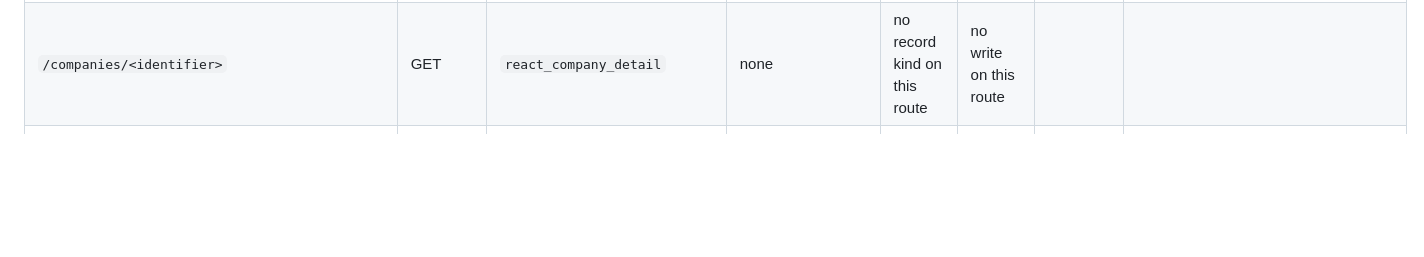
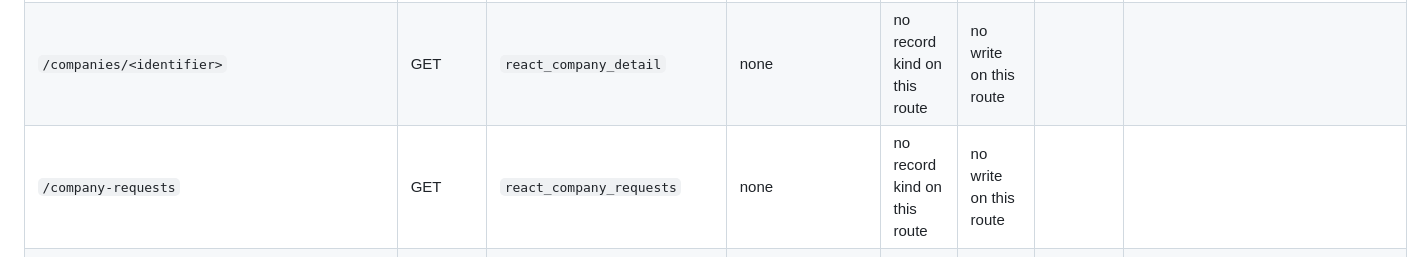
Before and after one commit to jozzian-agent/careeros-work-copy, a Markdown page: docs/as-built/data.md, the part around the change. GitHub-like rendering; blank space fills up the shorter version.

```diff
--- a/docs/as-built/data.md
+++ b/docs/as-built/data.md
@@ -314,6 +314,7 @@ The access columns say what the request gate and the admin rule let through on t
 | `/assets/<path:filename>` | GET | `react_assets` | none | no record kind on this route | no write on this route |  |  |
 | `/companies` | GET | `react_companies` | none | no record kind on this route | no write on this route |  |  |
 | `/companies/<identifier>` | GET | `react_company_detail` | none | no record kind on this route | no write on this route |  |  |
+| `/company-requests` | GET | `react_company_requests` | none | no record kind on this route | no write on this route |  |  |
 | `/experiences` | GET | `react_experiences` | none | no record kind on this route | no write on this route |  |  |
 | `/experiences/<identifier>` | GET | `react_experience_detail` | none | no record kind on this route | no write on this route |  |  |
 | `/experiences/new` | GET | `react_experience_new` | none | no record kind on this route | no write on this route |  |  |
```
Also changed, not shown: docs/as-built/routes.md (+25 -22 lines).
